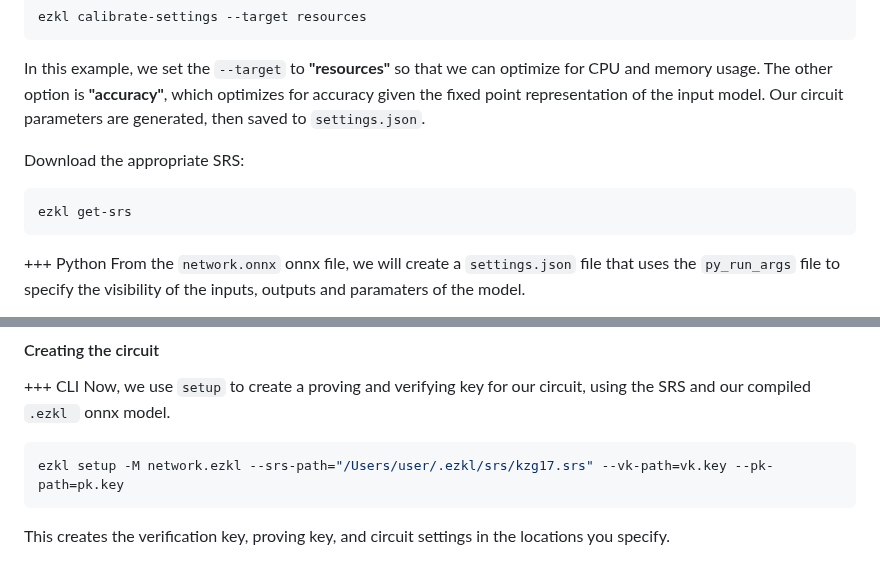
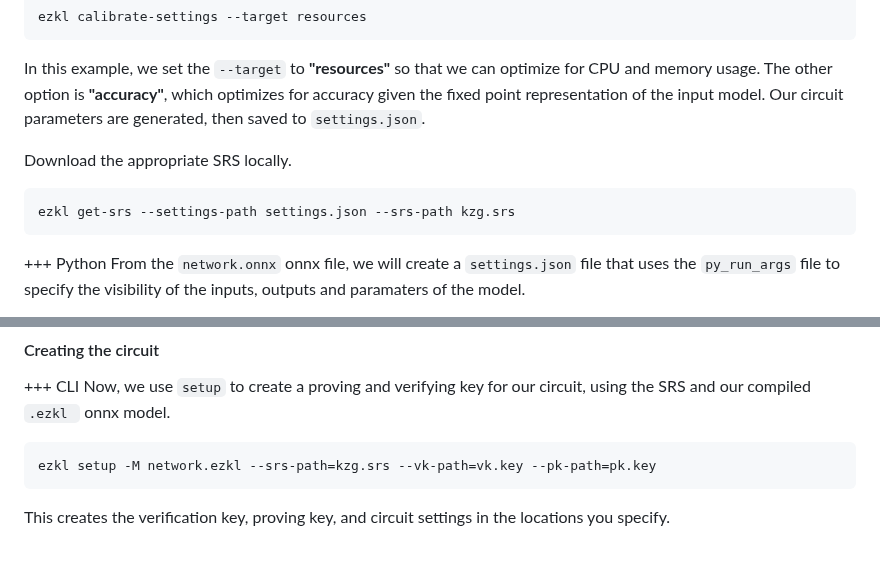
Before and after one commit to zkonduit/ezkl-docs, a Markdown page: Getting_Started.md, 2 parts joined by grey strips. GitHub-like rendering.

````diff
--- a/Getting_Started.md
+++ b/Getting_Started.md
@@ -59,9 +59,9 @@ ezkl calibrate-settings --target resources
 ```
 In this example, we set the `--target` to **"resources"** so that we can optimize for CPU and memory usage. The other option is **"accuracy"**, which optimizes for accuracy given the fixed point representation of the input model. Our circuit parameters are generated, then saved to `settings.json`.
 
-Download the appropriate SRS:
+Download the appropriate SRS locally.
 ```bash
-ezkl get-srs
+ezkl get-srs --settings-path settings.json --srs-path kzg.srs
 ```
 +++ Python
 From the `network.onnx` onnx file, we will create a `settings.json` file that uses the `py_run_args` file to specify the visibility of the inputs, outputs and paramaters of the model.
@@ -127,7 +127,7 @@ For performance reasons, you can only compile ONNX models using Lilith, python a
 Now, we use `setup` to create a proving and verifying key for our circuit, using the SRS and our compiled `.ezkl ` onnx model.
 
 ```bash
-ezkl setup -M network.ezkl --srs-path="/Users/user/.ezkl/srs/kzg17.srs" --vk-path=vk.key --pk-path=pk.key
+ezkl setup -M network.ezkl --srs-path=kzg.srs --vk-path=vk.key --pk-path=pk.key
 ```
 This creates the verification key, proving key, and circuit settings in the locations you specify.
 
````
